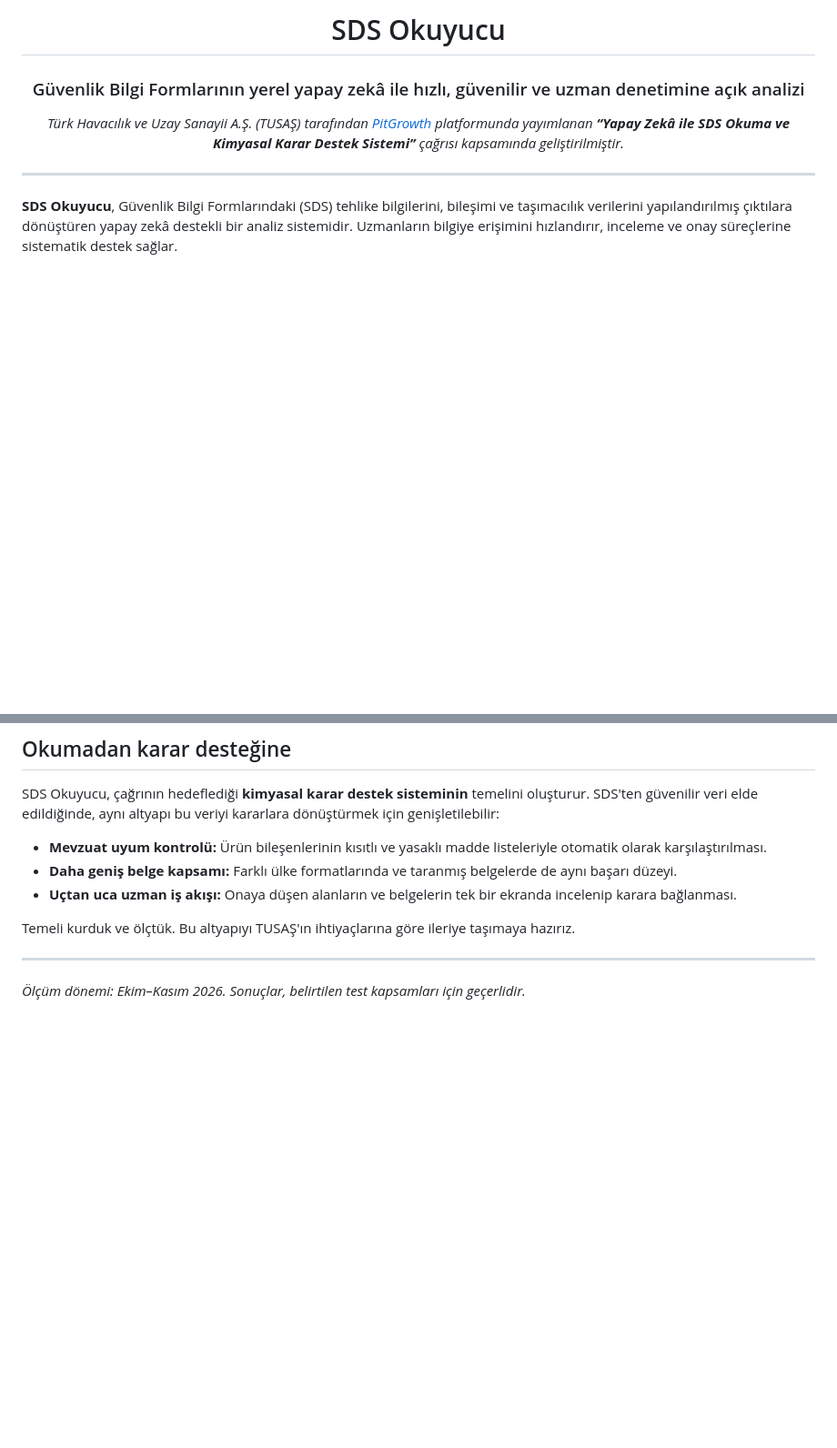
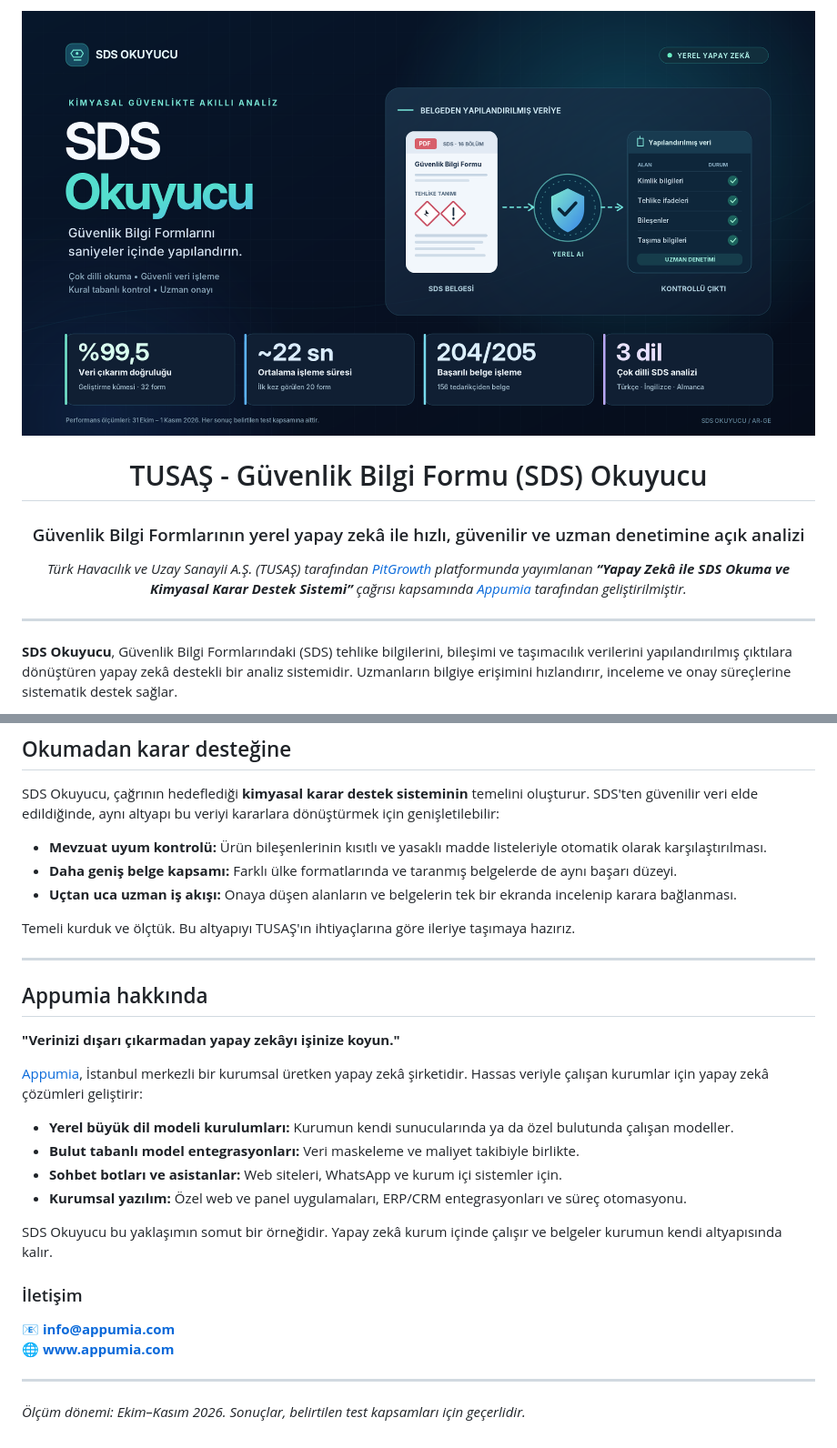
Before and after one commit to Esgok/tusas-sds-reader, a Markdown page: README.md, 2 parts joined by grey strips. Shown at 91% size. GitHub-like rendering; pictures changed too: assets/sds.png (added); blank space fills up the shorter version.

Commit message:
Add Appumia branding to README
Add an SDS banner and identify Appumia as the developer, with company information and contact details.

```diff
--- a/README.md
+++ b/README.md
@@ -1,10 +1,12 @@
 <div align="center">
 
-# SDS Okuyucu
+<img src="assets/sds.png" alt="SDS Okuyucu: Güvenlik Bilgi Formlarını saniyeler içinde yapılandırın. %99,5 veri çıkarım doğruluğu, form başına yaklaşık 22 saniye, 205 formun 204'ü başarıyla işlendi, Türkçe, İngilizce ve Almanca destek." width="100%">
+
+# TUSAŞ - Güvenlik Bilgi Formu (SDS) Okuyucu
 
 ### Güvenlik Bilgi Formlarının yerel yapay zekâ ile hızlı, güvenilir ve uzman denetimine açık analizi
 
-*Türk Havacılık ve Uzay Sanayii A.Ş. (TUSAŞ) tarafından [PitGrowth](https://pitgrowth.com/wishlist/c355ba6a-c94d-46fe-800a-fdbc086b0700) platformunda yayımlanan **“Yapay Zekâ ile SDS Okuma ve Kimyasal Karar Destek Sistemi”** çağrısı kapsamında geliştirilmiştir.*
+*Türk Havacılık ve Uzay Sanayii A.Ş. (TUSAŞ) tarafından [PitGrowth](https://pitgrowth.com/wishlist/c355ba6a-c94d-46fe-800a-fdbc086b0700) platformunda yayımlanan **“Yapay Zekâ ile SDS Okuma ve Kimyasal Karar Destek Sistemi”** çağrısı kapsamında [Appumia](https://www.appumia.com/) tarafından geliştirilmiştir.*
 
 </div>
 
@@ -68,4 +70,24 @@ Temeli kurduk ve ölçtük. Bu altyapıyı TUSAŞ'ın ihtiyaçlarına göre iler
 
 ---
 
+## Appumia hakkında
+
+**"Verinizi dışarı çıkarmadan yapay zekâyı işinize koyun."**
+
+[Appumia](https://www.appumia.com/), İstanbul merkezli bir kurumsal üretken yapay zekâ şirketidir. Hassas veriyle çalışan kurumlar için yapay zekâ çözümleri geliştirir:
+
+- **Yerel büyük dil modeli kurulumları:** Kurumun kendi sunucularında ya da özel bulutunda çalışan modeller.
+- **Bulut tabanlı model entegrasyonları:** Veri maskeleme ve maliyet takibiyle birlikte.
+- **Sohbet botları ve asistanlar:** Web siteleri, WhatsApp ve kurum içi sistemler için.
+- **Kurumsal yazılım:** Özel web ve panel uygulamaları, ERP/CRM entegrasyonları ve süreç otomasyonu.
+
+SDS Okuyucu bu yaklaşımın somut bir örneğidir. Yapay zekâ kurum içinde çalışır ve belgeler kurumun kendi altyapısında kalır.
+
+### İletişim
+
+📧 **[info@appumia.com](mailto:info@appumia.com)**<br>
+🌐 **[www.appumia.com](https://www.appumia.com/)**
+
+---
+
 *Ölçüm dönemi: Ekim–Kasım 2026. Sonuçlar, belirtilen test kapsamları için geçerlidir.*
```
